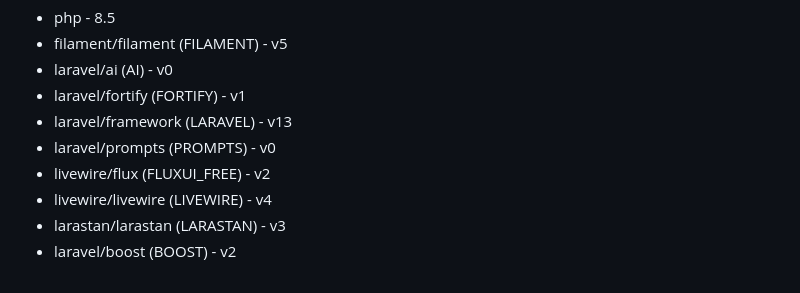
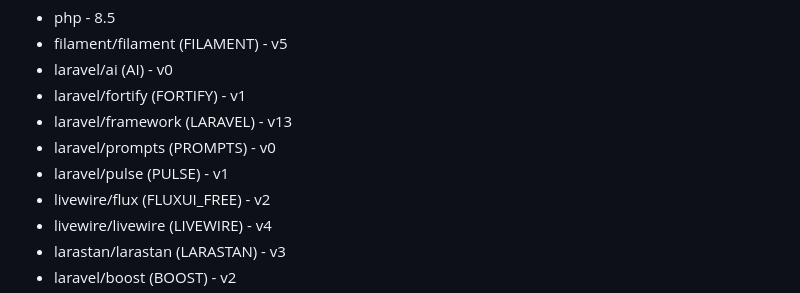
Before and after one commit to gazi04/rent-car-saas, a Markdown page: AGENTS.md, the part around the change. GitHub-like rendering.

Commit message:
:memo: Updated AI agent markdowns

```diff
--- a/AGENTS.md
+++ b/AGENTS.md
@@ -76,6 +76,7 @@ This application is a Laravel application and its main Laravel ecosystems packag
 - laravel/fortify (FORTIFY) - v1
 - laravel/framework (LARAVEL) - v13
 - laravel/prompts (PROMPTS) - v0
+- laravel/pulse (PULSE) - v1
 - livewire/flux (FLUXUI_FREE) - v2
 - livewire/livewire (LIVEWIRE) - v4
 - larastan/larastan (LARASTAN) - v3
```
Also changed, not shown: CLAUDE.md (+3 -2 lines).
